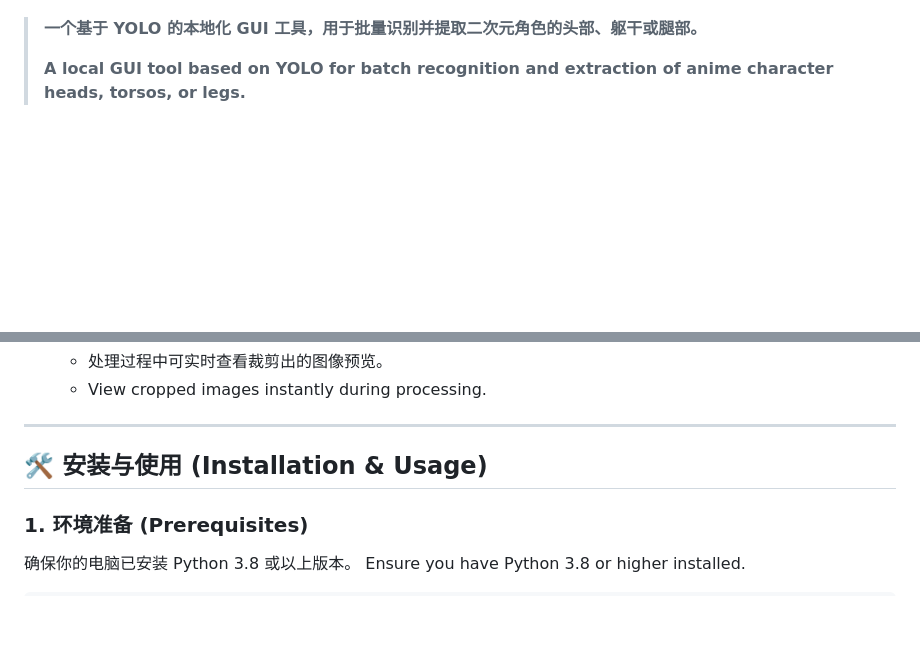
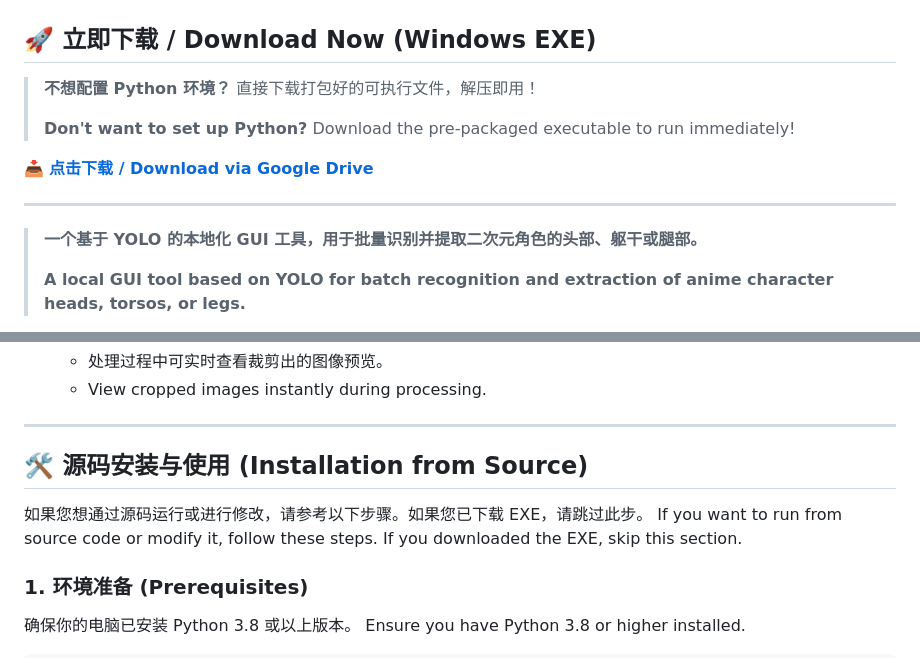
Before and after one commit to wangyff-code/anime_Image_segmentation, a Markdown page: README.md, 2 parts joined by grey strips. Rendered like a GitHub page; blank space fills up the shorter version.

```diff
--- a/README.md
+++ b/README.md
@@ -7,4 +7,14 @@
 ![License](https://img.shields.io/badge/license-MIT-lightgrey)
+
+## 🚀 立即下载 / Download Now (Windows EXE)
+
+> **不想配置 Python 环境？** 直接下载打包好的可执行文件，解压即用！
+>
+> **Don't want to set up Python?** Download the pre-packaged executable to run immediately!
+
+📥 **[点击下载 / Download via Google Drive](https://drive.google.com/file/d/1RZLEMv5nYtTNErFrQc_938RjyhiMBUdl/view?usp=drive_link)**
+
+---
 
 > **一个基于 YOLO 的本地化 GUI 工具，用于批量识别并提取二次元角色的头部、躯干或腿部。**
 >
@@ -57,7 +67,10 @@ Designed for dataset creation, material collection, and anime image processing.
 
 ---
 
-## 🛠️ 安装与使用 (Installation & Usage)
+## 🛠️ 源码安装与使用 (Installation from Source)
+
+如果您想通过源码运行或进行修改，请参考以下步骤。如果您已下载 EXE，请跳过此步。
+If you want to run from source code or modify it, follow these steps. If you downloaded the EXE, skip this section.
 
 ### 1. 环境准备 (Prerequisites)
 
```
Also changed, not shown: other parts of README.md (+1 -1 lines).
